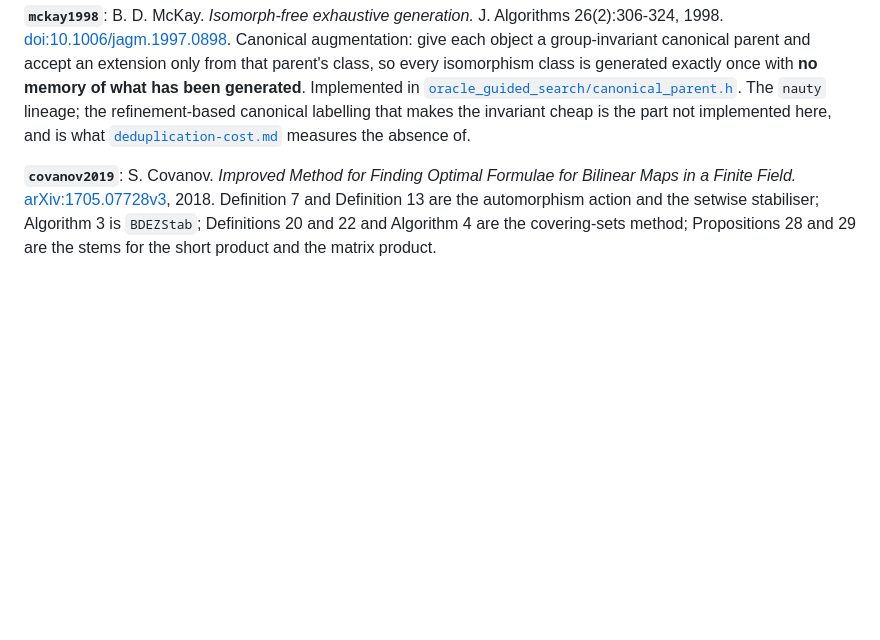
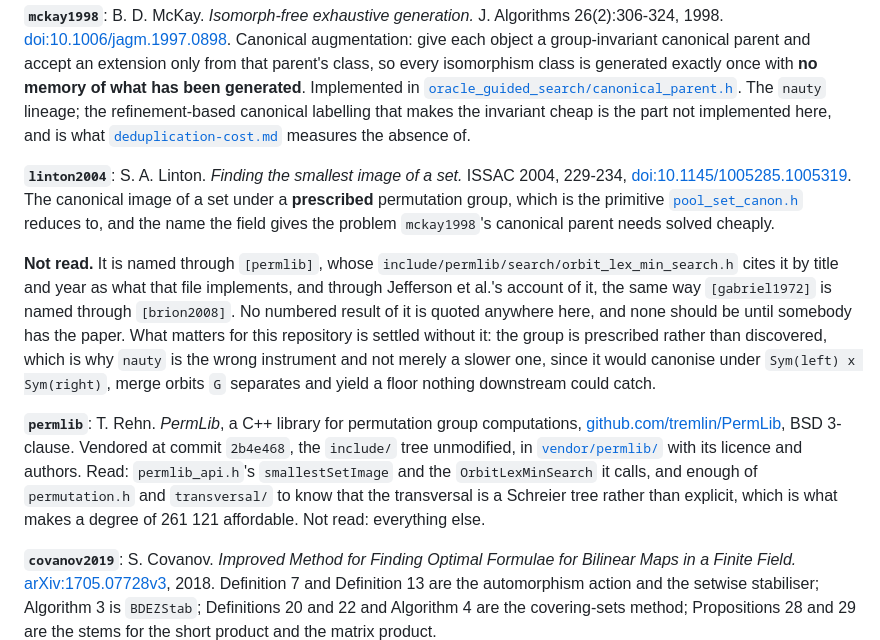
Before and after one commit to Tewf/tensor-rank-toolkit, a Markdown page: references.md, the part around the change. GitHub-like rendering; blank space fills up the shorter version.

Commit message:
Define the two keys the pool canoniser cites
`pool_set_canon.h` cites `[linton2004]` for the algorithm it reduces to and
`[permlib]` for the implementation, and `references.md` defined neither, so the
one file in this repository that calls out to a vendored library cited nothing a
reader could follow.

Linton's paper is **not read**, and the entry says so rather than implying
otherwise. It is named through PermLib, whose `orbit_lex_min_search.h` cites it by
title as what that file implements, the same way `[gabriel1972]` is named through
`[brion2008]`. No numbered result of it is quoted anywhere and none should be
until somebody has it. What this repository needs is settled without it: the group
is prescribed rather than discovered, which is why nauty is the wrong instrument
and not merely a slower one.

The `permlib` entry says which parts were read, which is `smallestSetImage`, the
lex-min search under it, and enough of the transversal to know it is a Schreier
tree rather than explicit, since that is what makes a degree of 261 121
affordable. Everything else in that tree is unread and the entry says that too.

```diff
--- a/references.md
+++ b/references.md
@@ -269,6 +269,32 @@ The `nauty` lineage; the refinement-based canonical labelling that makes the
 invariant cheap is the part not implemented here, and is what
 [`deduplication-cost.md`](oracle_guided_search/deduplication-cost.md) measures the
 absence of.
+
+**`linton2004`**: S. A. Linton. *Finding the smallest image of a set.* ISSAC 2004,
+229-234, [doi:10.1145/1005285.1005319](https://doi.org/10.1145/1005285.1005319).
+The canonical image of a set under a **prescribed** permutation group, which is
+the primitive [`pool_set_canon.h`](oracle_guided_search/pool_set_canon.h) reduces
+to, and the name the field gives the problem `mckay1998`'s canonical parent needs
+solved cheaply.
+
+**Not read.** It is named through `[permlib]`, whose
+`include/permlib/search/orbit_lex_min_search.h` cites it by title and year as what
+that file implements, and through Jefferson et al.'s account of it, the same way
+`[gabriel1972]` is named through `[brion2008]`. No numbered result of it is quoted
+anywhere here, and none should be until somebody has the paper. What matters for
+this repository is settled without it: the group is prescribed rather than
+discovered, which is why `nauty` is the wrong instrument and not merely a slower
+one, since it would canonise under `Sym(left) x Sym(right)`, merge orbits `G`
+separates and yield a floor nothing downstream could catch.
+
+**`permlib`**: T. Rehn. *PermLib*, a C++ library for permutation group
+computations, [github.com/tremlin/PermLib](https://github.com/tremlin/PermLib),
+BSD 3-clause. Vendored at commit `2b4e468`, the `include/` tree unmodified, in
+[`vendor/permlib/`](vendor/permlib/README.md) with its licence and authors. Read:
+`permlib_api.h`'s `smallestSetImage` and the `OrbitLexMinSearch` it calls, and
+enough of `permutation.h` and `transversal/` to know that the transversal is a
+Schreier tree rather than explicit, which is what makes a degree of 261 121
+affordable. Not read: everything else.
 
 **`covanov2019`**: S. Covanov. *Improved Method for Finding Optimal Formulae
 for Bilinear Maps in a Finite Field.*
```
